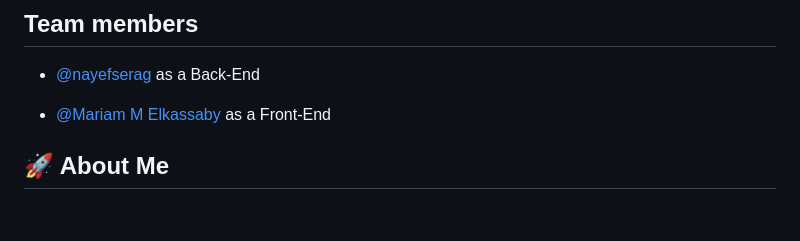
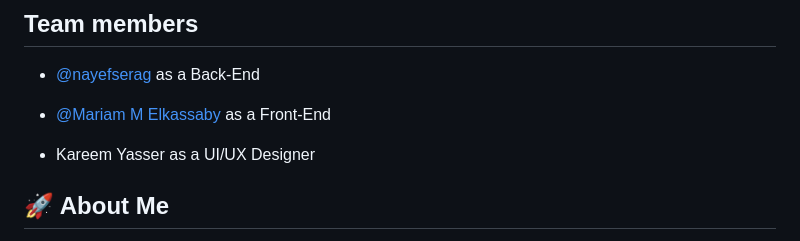
Before and after one commit to nayefserag/Final_Qatra, a Markdown page: README.md, the part around the change. Drawn GitHub-style; blank space fills up the shorter version.

```diff
--- a/README.md
+++ b/README.md
@@ -114,6 +114,8 @@ This is Our [Notion](https://flash-punishment-560.notion.site/Graduation-Project
 
 - [@Mariam M Elkassaby](https://github.com/MaryamElkassaby) as a Front-End
 
+- Kareem Yasser as a UI/UX Designer
+
 ## 🚀 About Me
 Hi there! My name is Nayef and I am a full-stack developer. I have a passion for creating web applications that are both functional and aesthetically pleasing.
 
```
